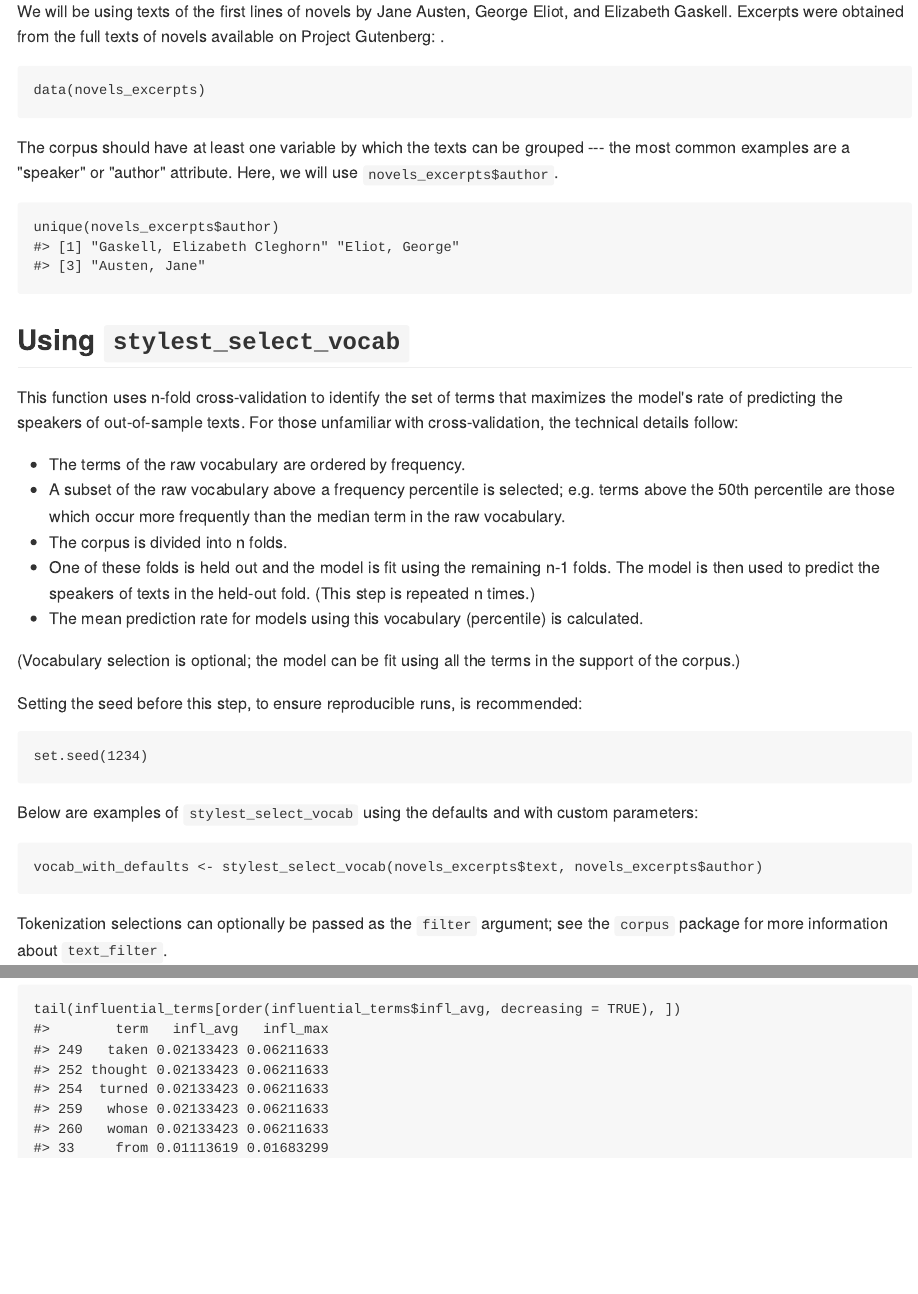
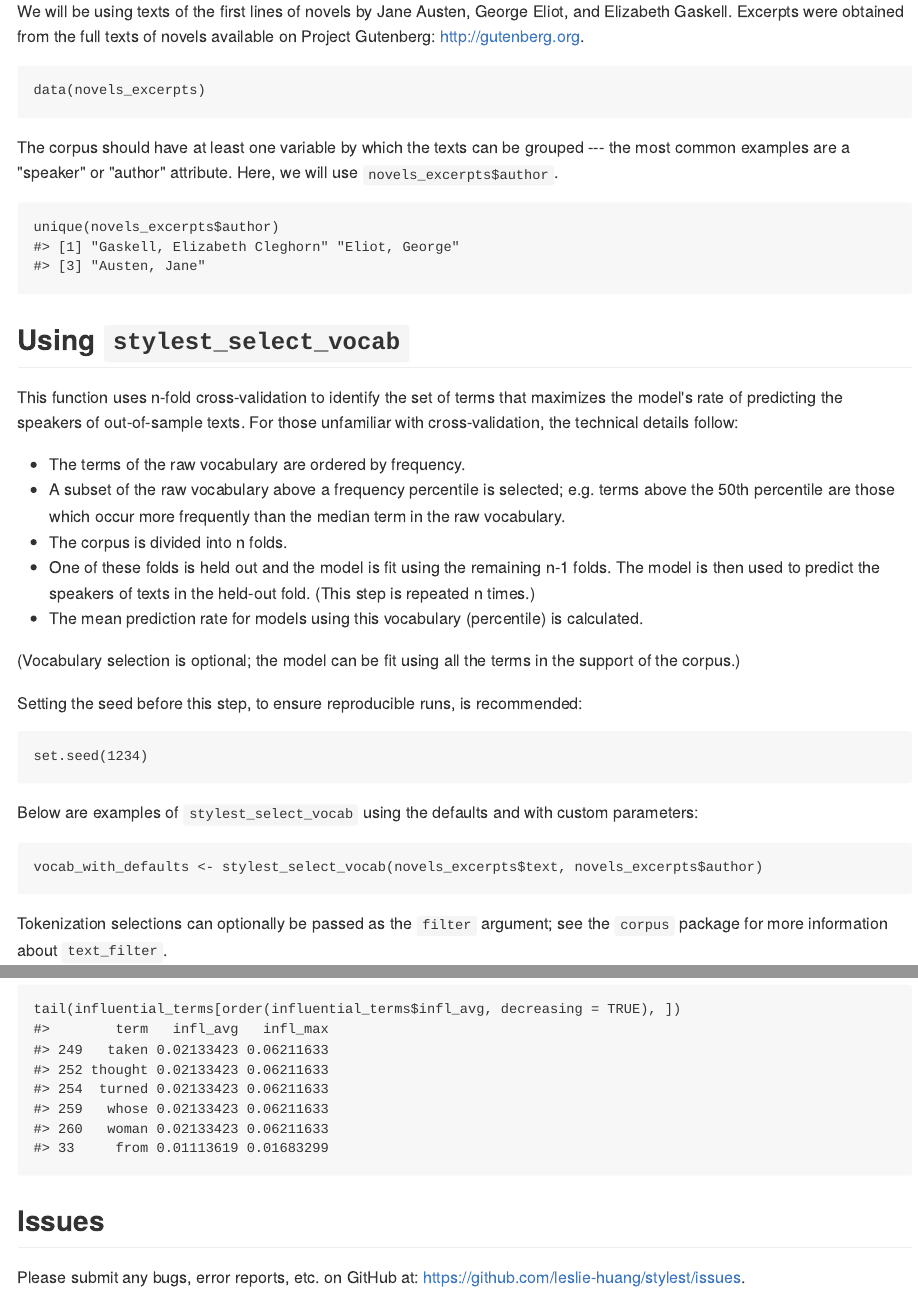
Before and after one commit to leslie-huang/stylest, an R Markdown document (vignettes/stylest-vignette.Rmd): the page in a window 1100 px wide, from 700 px down, and a second part further down, joined at a grey line. The pictures show the output file vignettes/stylest-vignette.md that the author committed with the source, drawn offline in the style of GitHub.

Commit message:
fixed link

````diff
--- a/vignettes/stylest-vignette.Rmd
+++ b/vignettes/stylest-vignette.Rmd
@@ -42,7 +42,7 @@ library(corpus)
 
 ## Corpus
 
-We will be using texts of the first lines of novels by Jane Austen, George Eliot, and Elizabeth Gaskell. Excerpts were obtained from the full texts of novels available on Project Gutenberg: \url{http://gutenberg.org}.
+We will be using texts of the first lines of novels by Jane Austen, George Eliot, and Elizabeth Gaskell. Excerpts were obtained from the full texts of novels available on Project Gutenberg: http://gutenberg.org.
 
 ```{r echo=TRUE}
 data(novels_excerpts)
@@ -196,3 +196,7 @@ And the least influential terms:
 ```{r echo = TRUE}
 tail(influential_terms[order(influential_terms$infl_avg, decreasing = TRUE), ])
 ```
+
+## Issues
+
+Please submit any bugs, error reports, etc. on GitHub at: https://github.com/leslie-huang/stylest/issues.
````
Also changed, not shown: vignettes/stylest-vignette.html, vignettes/stylest-vignette.md.
